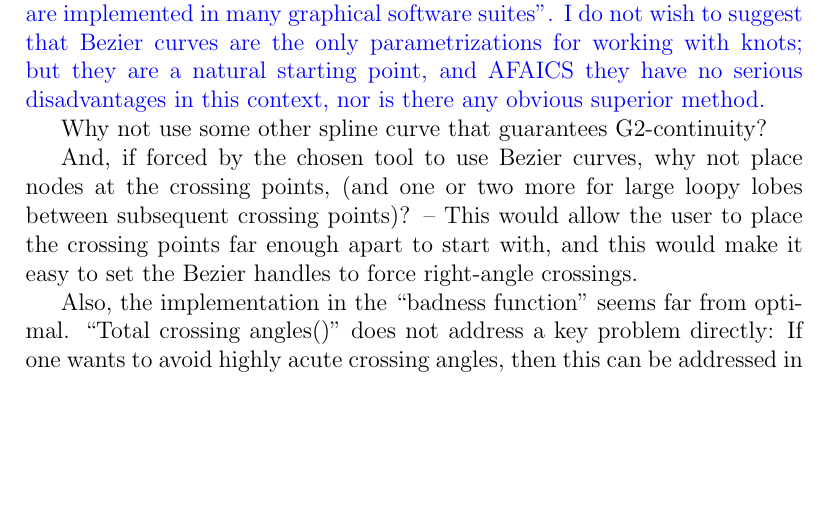
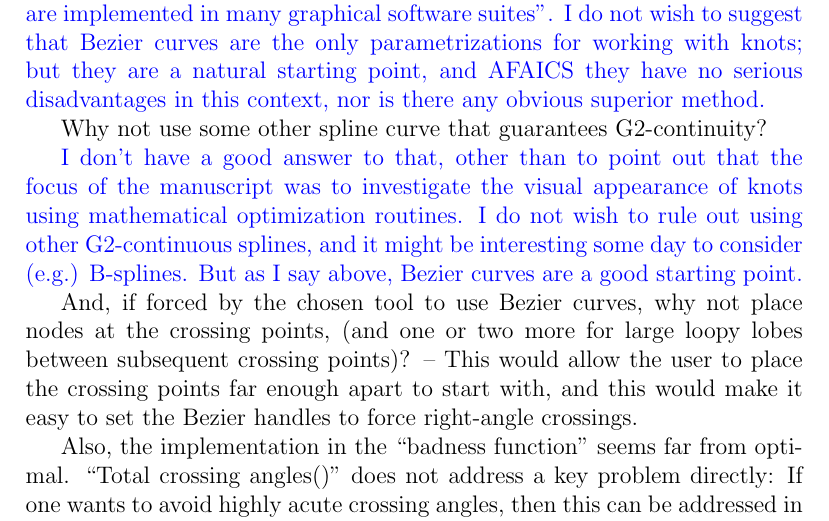
Before and after one commit to RobinHankin/knotR, a LaTeX document (inst/jma_rebuttal_review3.tex): part of page 3 of 7, cut so that both start at the same text, the shorter picture padded with empty space. Compiled offline with pdfLaTeX.

Commit message:
further work on #49

```diff
--- a/inst/jma_rebuttal_review3.tex
+++ b/inst/jma_rebuttal_review3.tex
@@ -113,12 +113,22 @@ Why use Bezier curves?
 
 Why not use some other spline curve that guarantees G2-continuity?
 
+\textcolor{blue}{I don't have a good answer to that, other than to
+  point out that the focus of the manuscript was to investigate the
+  visual appearance of knots using mathematical optimization routines.
+  I do not wish to rule out using other G2-continuous splines, and it
+  might be interesting some day to consider (e.g.) B-splines.  But as
+  I say above, Bezier curves are a good starting point.}
+
 And, if forced by the chosen tool to use Bezier curves, why not place
 nodes at the crossing points, (and one or two more for large loopy
 lobes between subsequent crossing points)?  -- This would allow the
 user to place the crossing points far enough apart to start with, and
 this would make it easy to set the Bezier handles to force right-angle
 crossings.
+
+
+
 
 Also, the implementation in the ``badness function" seems far from
 optimal.  ``Total crossing angles()" does not address a key problem
```
